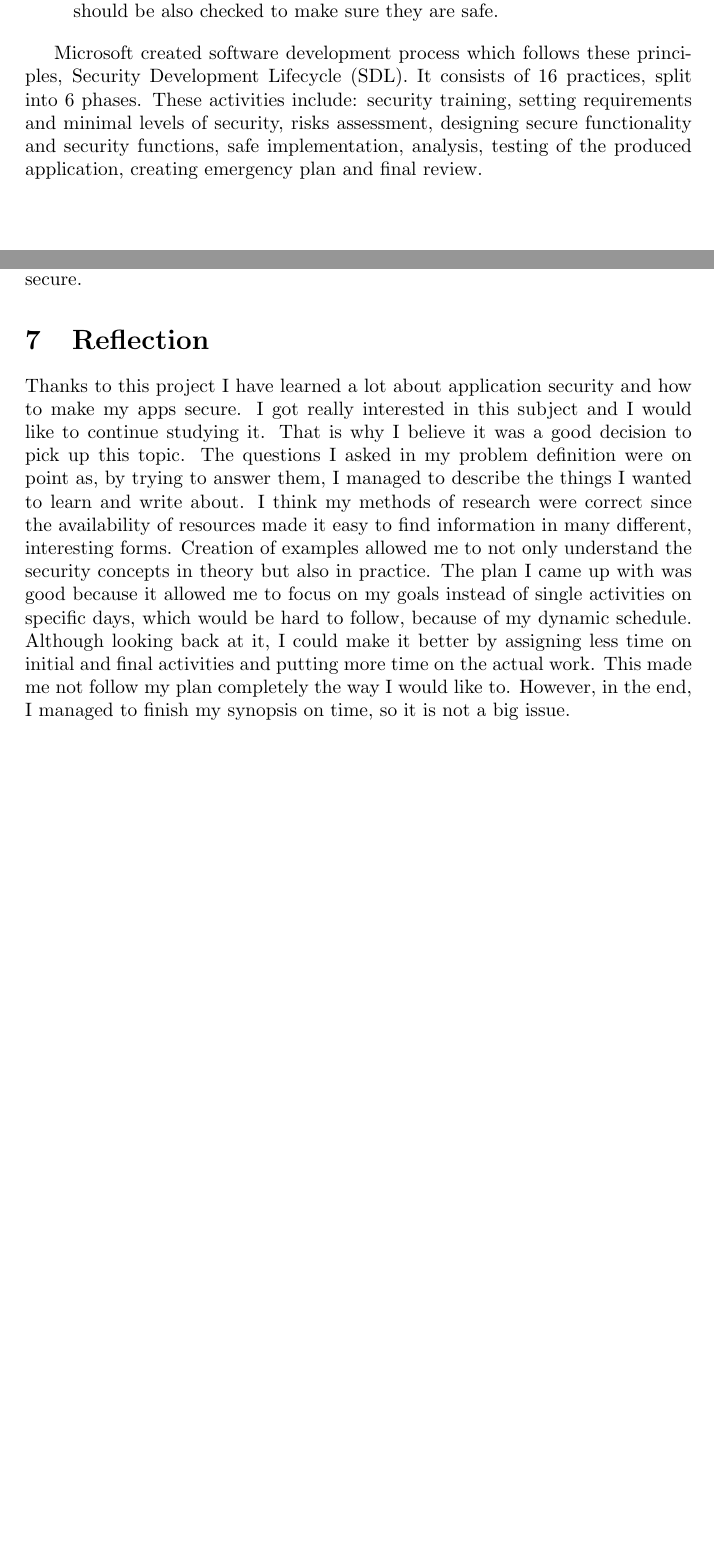
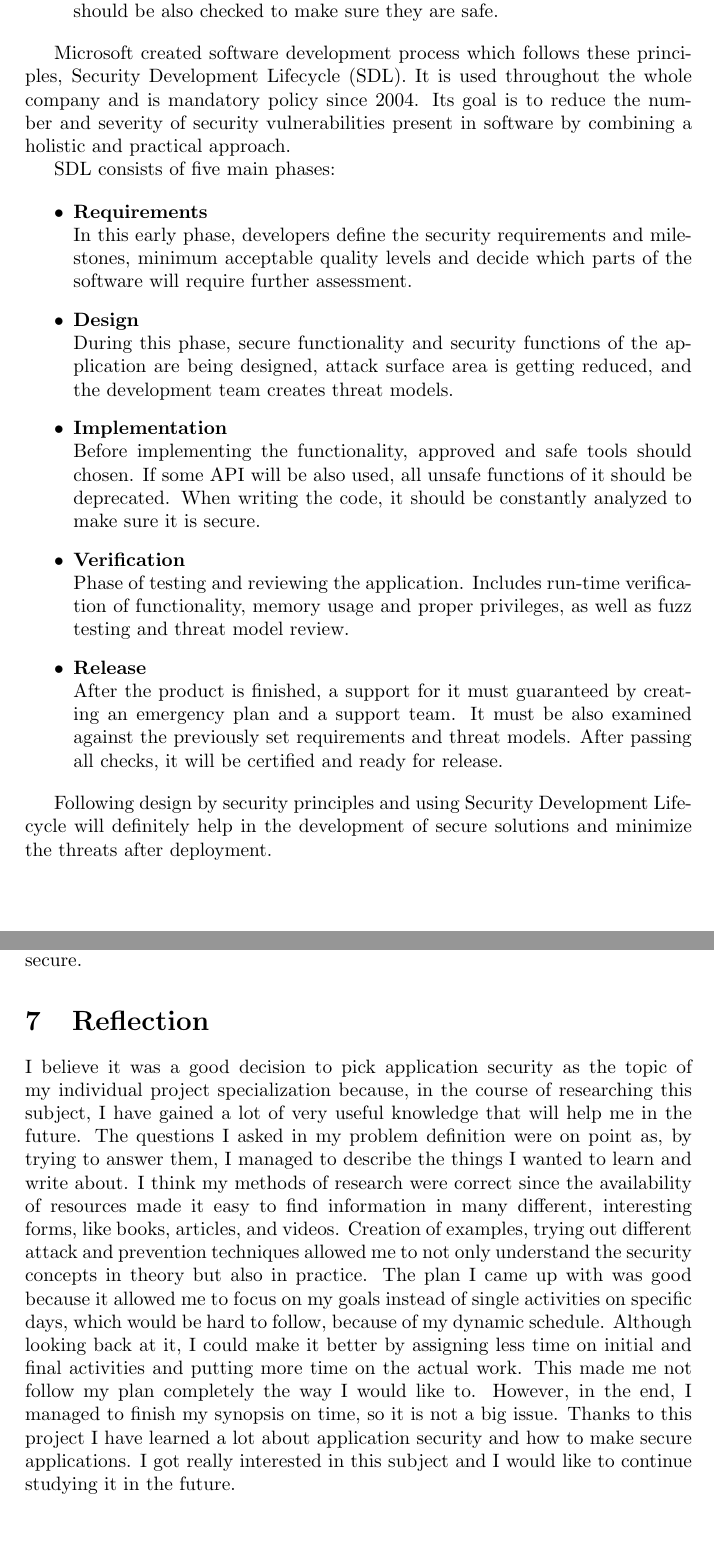
Before and after one commit to marcinzelent/application-security, a LaTeX document (synopsis.tex): two parts of pages 12 and 13 of 14, joined at a grey line, cut so that both start at the same text, the shorter picture padded with empty space. Compiled offline with pdfLaTeX.

Commit message:
Added more info about SDL

```diff
--- a/synopsis.tex
+++ b/synopsis.tex
@@ -521,11 +521,43 @@ principles:
 \end{itemize}
 
 Microsoft created software development process which follows these principles,
-Security Development Lifecycle (SDL). It consists of 16 practices, split into 6
-phases. These activities include: security training, setting requirements and
-minimal levels of security, risks assessment, designing secure functionality and
-security functions, safe implementation, analysis, testing of the produced
-application, creating emergency plan and final review.
+Security Development Lifecycle (SDL). It is used throughout the whole company
+and is mandatory policy since 2004. Its goal is to reduce the number and
+severity of security vulnerabilities present in software by combining a holistic
+and practical approach.
+
+SDL consists of five main phases:
+
+\begin{itemize}
+	\item \textbf{Requirements} \\
+		In this early phase, developers define the security
+		requirements and milestones, minimum acceptable quality levels
+		and decide which parts of the software will require further
+		assessment.
+	\item \textbf{Design} \\
+		During this phase, secure functionality and security functions
+		of the application are being designed, attack surface area is
+		getting reduced, and the development team creates threat models.
+	\item \textbf{Implementation} \\
+		Before implementing the functionality, approved and safe tools
+		should chosen. If some API will be also used, all unsafe
+		functions of it should be deprecated. When writing the code, it
+		should be constantly analyzed to make sure it is secure.
+	\item \textbf{Verification} \\
+		Phase of testing and reviewing the application. Includes
+		run-time verification of functionality, memory usage and proper
+		privileges, as well as fuzz testing and threat model review.
+	\item \textbf{Release} \\
+		After the product is finished, a support for it must guaranteed
+		by creating an emergency plan and a support team. It must be
+		also examined against the previously set requirements and threat
+		models. After passing all checks, it will be certified and ready
+		for release.
+\end{itemize}
+
+Following design by security principles and using Security Development Lifecycle
+will definitely help in the development of secure solutions and minimize the
+threats after deployment.
 
 \newpage
 
@@ -545,21 +577,25 @@ prevention methods made by people dedicated to making software more secure.
 
 \section{Reflection}
 
-Thanks to this project I have learned a lot about application security and how
-to make my apps secure. I got really interested in this subject and I would
-like to continue studying it. That is why I believe it was a good decision to
-pick up this topic. The questions I asked in my problem definition were on
-point as, by trying to answer them, I managed to describe the things I wanted
-to learn and write about. I think my methods of research were correct since the
-availability of resources made it easy to find information in many different,
-interesting forms. Creation of examples allowed me to not only understand the
+I believe it was a good decision to pick application security as the topic of my
+individual project specialization because, in the course of researching this
+subject, I have gained a lot of very useful knowledge that will help me in the
+future. The questions I asked in my problem definition were on point as, by
+trying to answer them, I managed to describe the things I wanted to learn and
+write about. I think my methods of research were correct since the availability
+of resources made it easy to find information in many different, interesting
+forms, like books, articles, and videos. Creation of examples, trying out
+different attack and prevention techniques allowed me to not only understand the
 security concepts in theory but also in practice. The plan I came up with was
 good because it allowed me to focus on my goals instead of single activities on
 specific days, which would be hard to follow, because of my dynamic schedule.
 Although looking back at it, I could make it better by assigning less time on
-initial and final activities and putting more time on the actual work. This
-made me not follow my plan completely the way I would like to. However, in the
-end, I managed to finish my synopsis on time, so it is not a big issue.
+initial and final activities and putting more time on the actual work. This made
+me not follow my plan completely the way I would like to. However, in the end, I
+managed to finish my synopsis on time, so it is not a big issue. Thanks to this
+project I have learned a lot about application security and how to make secure
+applications. I got really interested in this subject and I would like to
+continue studying it in the future.
 
 \newpage
 
```
Also changed, not shown: synopsis.pdf.
